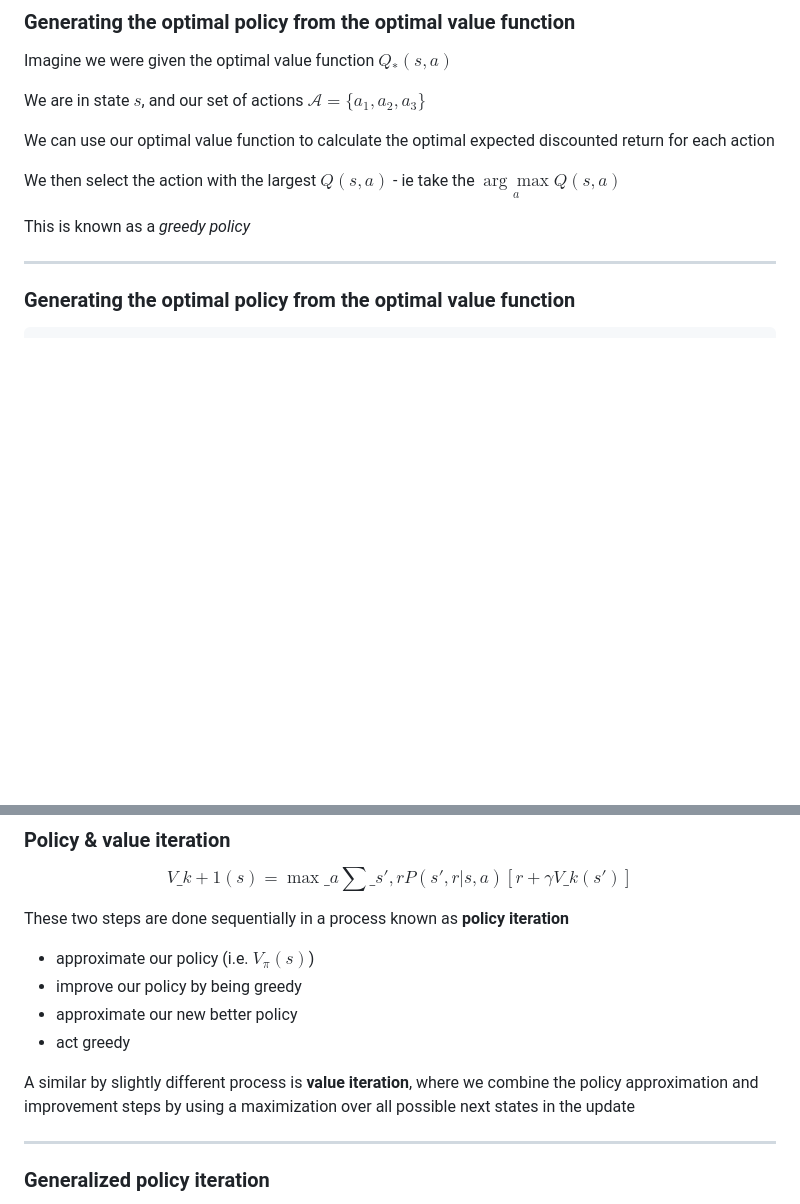
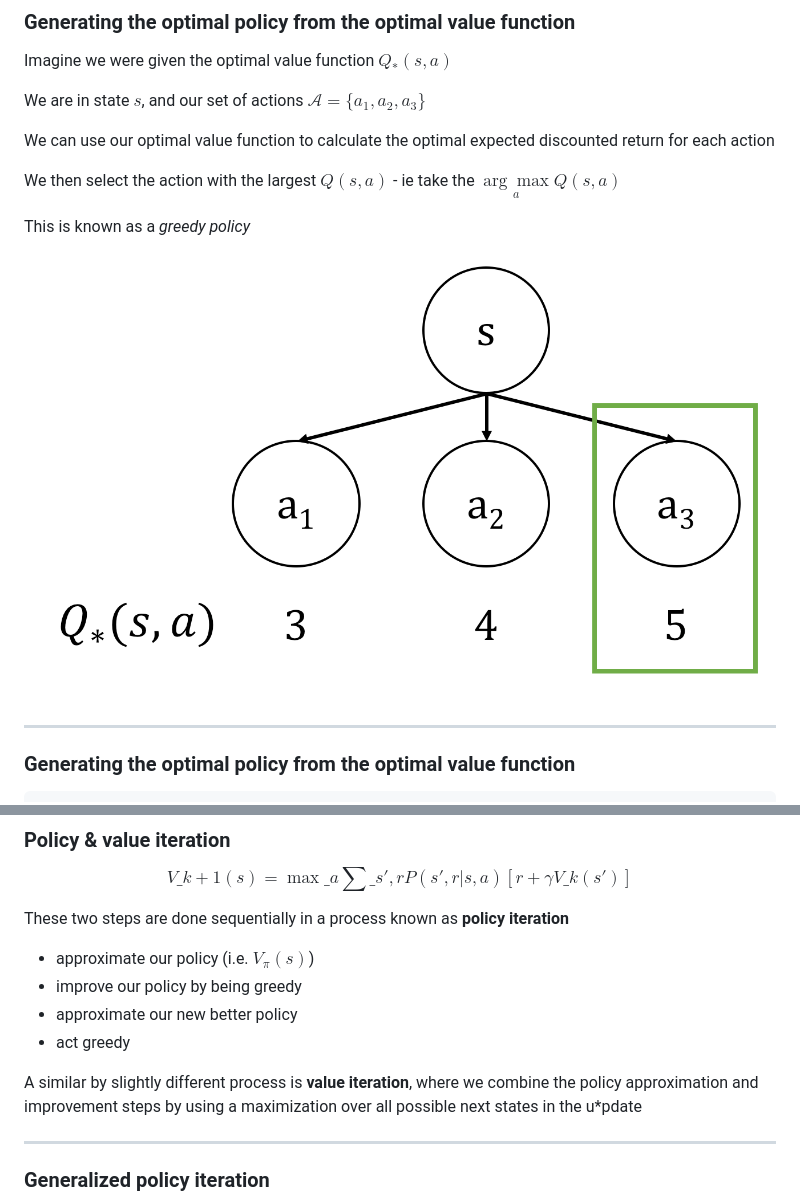
Before and after one commit to ADGEfficiency/dsr-rl, a Markdown page: PITCHME.md, 2 parts joined by grey strips. Drawn GitHub-style; pictures changed too: assets/images/section_3/gen_policy.png (added); blank space fills up the shorter version.

Commit message:
drafting notes

```diff
--- a/PITCHME.md
+++ b/PITCHME.md
@@ -937,6 +937,8 @@ We then select the action with the largest $Q(s,a)$ - ie take the $\underset{a}{
 
 This is known as a *greedy policy*
 
+![fig](assets/images/section_3/gen_policy.png)
+
 ---
 ### Generating the optimal policy from the optimal value function
 
@@ -971,7 +973,7 @@ These two steps are done sequentially in a process known as **policy iteration**
 - approximate our new better policy
 - act greedy
 
-A similar by slightly different process is **value iteration**, where we combine the policy approximation and improvement steps by using a maximization over all possible next states in the update
+A similar by slightly different process is **value iteration**, where we combine the policy approximation and improvement steps by using a maximization over all possible next states in the u*pdate
 
 
 ---
```
